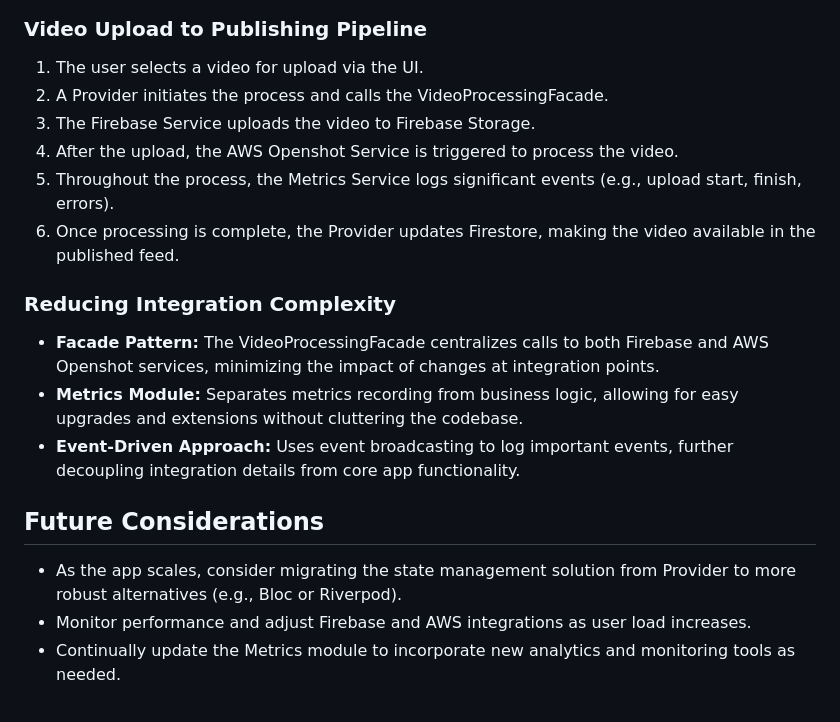
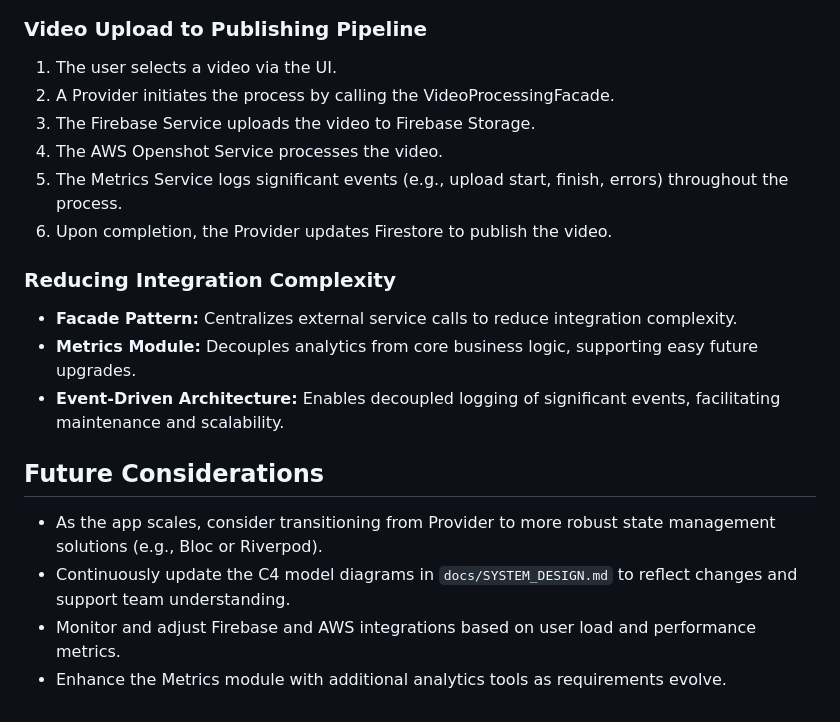
Before and after one commit to Elpidio-Julian/reel_ai, a Markdown page: PROJECT_STRUCTURE.md, the part around one of its changes. GitHub-like rendering.

Commit message:
system design iterations

```diff
--- a/PROJECT_STRUCTURE.md
+++ b/PROJECT_STRUCTURE.md
@@ -50,21 +90,22 @@ We are building a TikTok clone MVP with an AI-first approach for Android using F
 
 ### Video Upload to Publishing Pipeline
 
-1. The user selects a video for upload via the UI.
-2. A Provider initiates the process and calls the VideoProcessingFacade.
+1. The user selects a video via the UI.
+2. A Provider initiates the process by calling the VideoProcessingFacade.
 3. The Firebase Service uploads the video to Firebase Storage.
-4. After the upload, the AWS Openshot Service is triggered to process the video.
-5. Throughout the process, the Metrics Service logs significant events (e.g., upload start, finish, errors).
-6. Once processing is complete, the Provider updates Firestore, making the video available in the published feed.
+4. The AWS Openshot Service processes the video.
+5. The Metrics Service logs significant events (e.g., upload start, finish, errors) throughout the process.
+6. Upon completion, the Provider updates Firestore to publish the video.
 
 ### Reducing Integration Complexity
 
-- **Facade Pattern:** The VideoProcessingFacade centralizes calls to both Firebase and AWS Openshot services, minimizing the impact of changes at integration points.
-- **Metrics Module:** Separates metrics recording from business logic, allowing for easy upgrades and extensions without cluttering the codebase.
-- **Event-Driven Approach:** Uses event broadcasting to log important events, further decoupling integration details from core app functionality.
+- **Facade Pattern:** Centralizes external service calls to reduce integration complexity.
+- **Metrics Module:** Decouples analytics from core business logic, supporting easy future upgrades.
+- **Event-Driven Architecture:** Enables decoupled logging of significant events, facilitating maintenance and scalability.
 
 ## Future Considerations
 
-- As the app scales, consider migrating the state management solution from Provider to more robust alternatives (e.g., Bloc or Riverpod).
-- Monitor performance and adjust Firebase and AWS integrations as user load increases.
-- Continually update the Metrics module to incorporate new analytics and monitoring tools as needed.
+- As the app scales, consider transitioning from Provider to more robust state management solutions (e.g., Bloc or Riverpod).
+- Continuously update the C4 model diagrams in `docs/SYSTEM_DESIGN.md` to reflect changes and support team understanding.
+- Monitor and adjust Firebase and AWS integrations based on user load and performance metrics.
+- Enhance the Metrics module with additional analytics tools as requirements evolve.
```
Also changed, not shown: other parts of PROJECT_STRUCTURE.md (+48 -8 lines), docs/SYSTEM_DESIGN.md (added, +42 -0 lines).
